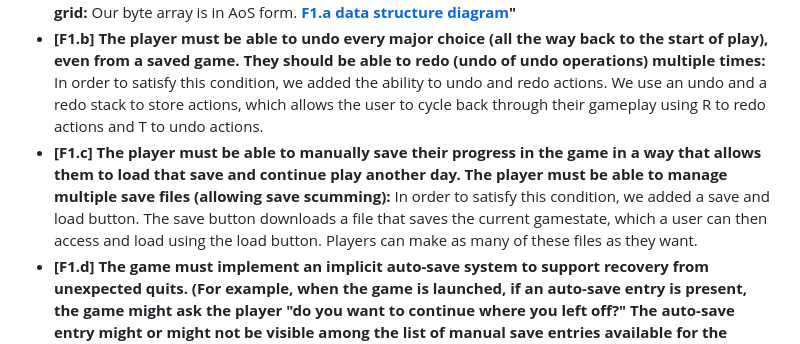
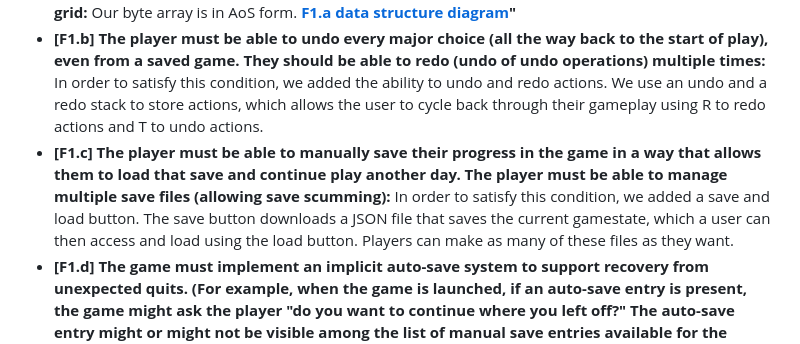
Before and after one commit to kingmiclong/CMPM-121-F-Project, a Markdown page: README.md, the part around the change. Drawn GitHub-style.

```diff
--- a/README.md
+++ b/README.md
@@ -48,7 +48,7 @@ After working on the F0 requirements, we realized that the scope of some of our
 - **[F1.a] The important state of each cell of your game’s grid must be backed by a single contiguous byte array in AoS or SoA format. Your team must statically allocate memory usage for the whole grid:** Our byte array is in AoS form.
 **[F1.a data structure diagram](./AoS%20Structure.png)"**
 - **[F1.b] The player must be able to undo every major choice (all the way back to the start of play), even from a saved game. They should be able to redo (undo of undo operations) multiple times:** In order to satisfy this condition, we added the ability to undo and redo actions. We use an undo and a redo stack to store actions, which allows the user to cycle back through their gameplay using R to redo actions and T to undo actions.
-- **[F1.c] The player must be able to manually save their progress in the game in a way that allows them to load that save and continue play another day. The player must be able to manage multiple save files (allowing save scumming):** In order to satisfy this condition, we added a save and load button. The save button downloads a file that saves the current gamestate, which a user can then access and load using the load button. Players can make as many of these files as they want.
+- **[F1.c] The player must be able to manually save their progress in the game in a way that allows them to load that save and continue play another day. The player must be able to manage multiple save files (allowing save scumming):** In order to satisfy this condition, we added a save and load button. The save button downloads a JSON file that saves the current gamestate, which a user can then access and load using the load button. Players can make as many of these files as they want.
 - **[F1.d] The game must implement an implicit auto-save system to support recovery from unexpected quits. (For example, when the game is launched, if an auto-save entry is present, the game might ask the player "do you want to continue where you left off?" The auto-save entry might or might not be visible among the list of manual save entries available for the player to load as part of F1.c.):** In order to satsify this condition, we added an auto-save functionality where the current gamestate is saved every minute. If the game is reloaded, the user is prompted to resume from their previous save if wanted.
 
 ## Reflection
```
